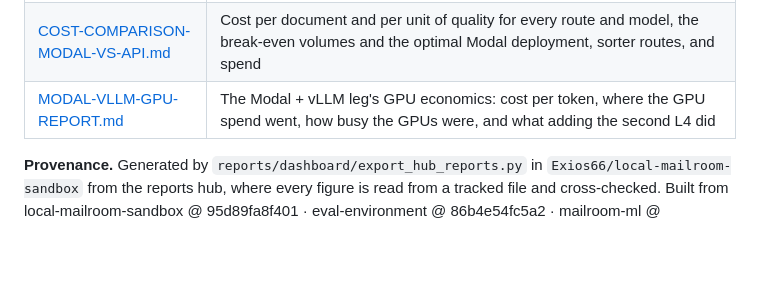
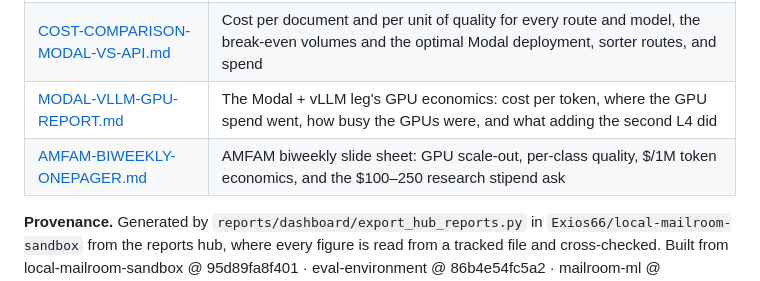
Before and after one commit to LLM-Mailroom-Services/mailroom-issues, a Markdown page: reports/README.md, the part around the change. Rendered like a GitHub page; blank space fills up the shorter version.

```diff
--- a/reports/README.md
+++ b/reports/README.md
@@ -11,6 +11,7 @@ Prompt baselines cited in the reports: frozen v1 reference copies in
 | [MASTER-REPORT.md](MASTER-REPORT.md) | Where every front stands, the findings from the API leg (eval-environment), the Modal + vLLM leg (local-mailroom-sandbox, SAND-032) and the ModernBERT intake classifier (mailroom-ml), the cross-leg verdict, and this sweep's report audit |
 | [COST-COMPARISON-MODAL-VS-API.md](COST-COMPARISON-MODAL-VS-API.md) | Cost per document and per unit of quality for every route and model, the break-even volumes and the optimal Modal deployment, sorter routes, and spend |
 | [MODAL-VLLM-GPU-REPORT.md](MODAL-VLLM-GPU-REPORT.md) | The Modal + vLLM leg's GPU economics: cost per token, where the GPU spend went, how busy the GPUs were, and what adding the second L4 did |
+| [AMFAM-BIWEEKLY-ONEPAGER.md](AMFAM-BIWEEKLY-ONEPAGER.md) | AMFAM biweekly slide sheet: GPU scale-out, per-class quality, $/1M token economics, and the $100–250 research stipend ask |
 
 **Provenance.** Generated by `reports/dashboard/export_hub_reports.py` in `Exios66/local-mailroom-sandbox` from the reports hub, where every figure is read from a tracked file and cross-checked. Built from local-mailroom-sandbox @ 95d89fa8f401 · eval-environment @ 86b4e54fc5a2 · mailroom-ml @ d3ad22263da0. `figures/cost/`, `figures/gpu/`, `figures/api/` (eval-environment data) and `figures/modernbert/` (mailroom-ml data) are drawn for these reports from the hub; `figures/sources/local-mailroom-sandbox/` holds the SAND-032 charts, drawn by the same kit. Every figure is a dark, high-contrast card, and `viz/` holds each one as a 2× PNG for slides.
 
```
Also changed, not shown: reports/AMFAM-BIWEEKLY-ONEPAGER.md (added, +82 -0 lines).
